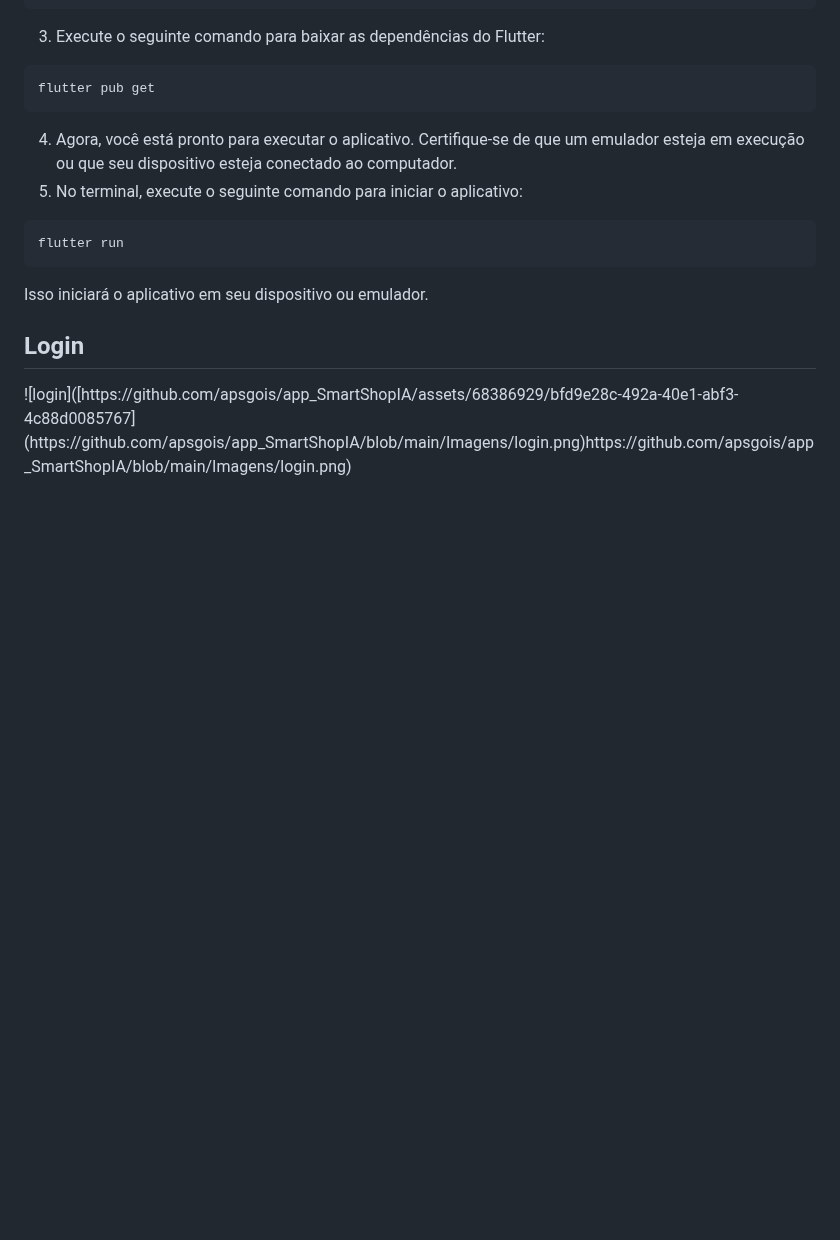
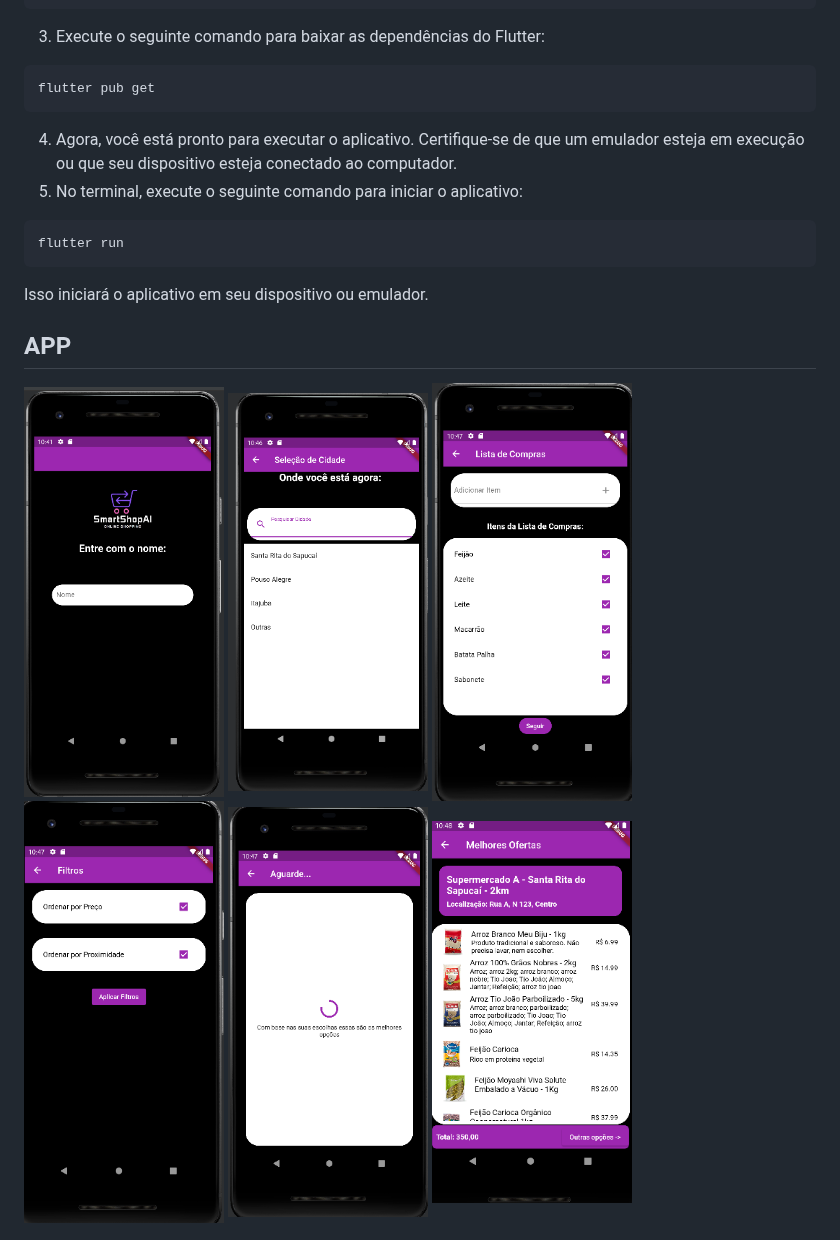
Before and after one commit to apsgois/app_SmartShopIA, a Markdown page: README.md, the part around the change. Rendered like a GitHub page; blank space fills up the shorter version.

```diff
--- a/README.md
+++ b/README.md
@@ -74,5 +74,13 @@ pegada de carbono.</p>
 <p>Isso iniciará o aplicativo em seu dispositivo ou emulador.</p>
 
 
-<h2>Login</h2>
-![login]([https://github.com/apsgois/app_SmartShopIA/assets/68386929/bfd9e28c-492a-40e1-abf3-4c88d0085767](https://github.com/apsgois/app_SmartShopIA/blob/main/Imagens/login.png)https://github.com/apsgois/app_SmartShopIA/blob/main/Imagens/login.png)
+<h2>APP</h2>
+<p float="left">
+
+ <img src="https://github.com/apsgois/app_SmartShopIA/blob/main/Imagens/login.png" width="200" />
+ <img src="https://github.com/apsgois/app_SmartShopIA/blob/main/Imagens/cidade.png" width="200" />
+ <img src="https://github.com/apsgois/app_SmartShopIA/blob/main/Imagens/lista.png" width="200" />
+ <img src="https://github.com/apsgois/app_SmartShopIA/blob/main/Imagens/filtros.png" width="200" />
+ <img src="https://github.com/apsgois/app_SmartShopIA/blob/main/Imagens/progresso.png" width="200" />
+ <img src="https://github.com/apsgois/app_SmartShopIA/blob/main/Imagens/ofertas.png" width="200" />
+</p>
```
